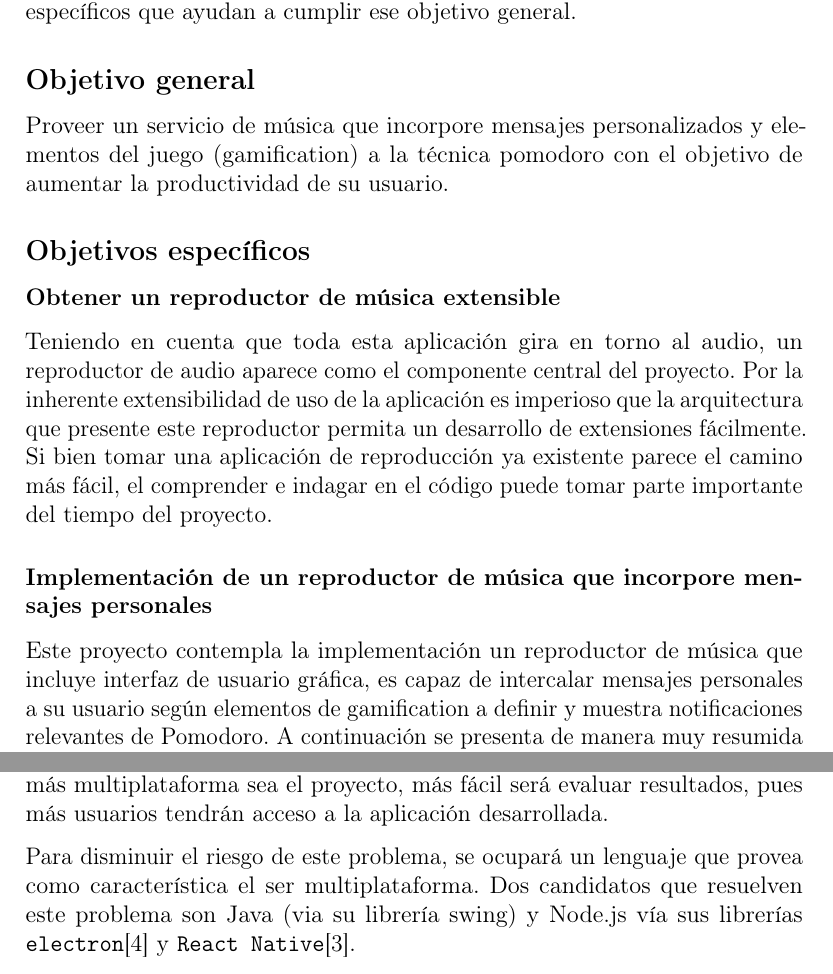
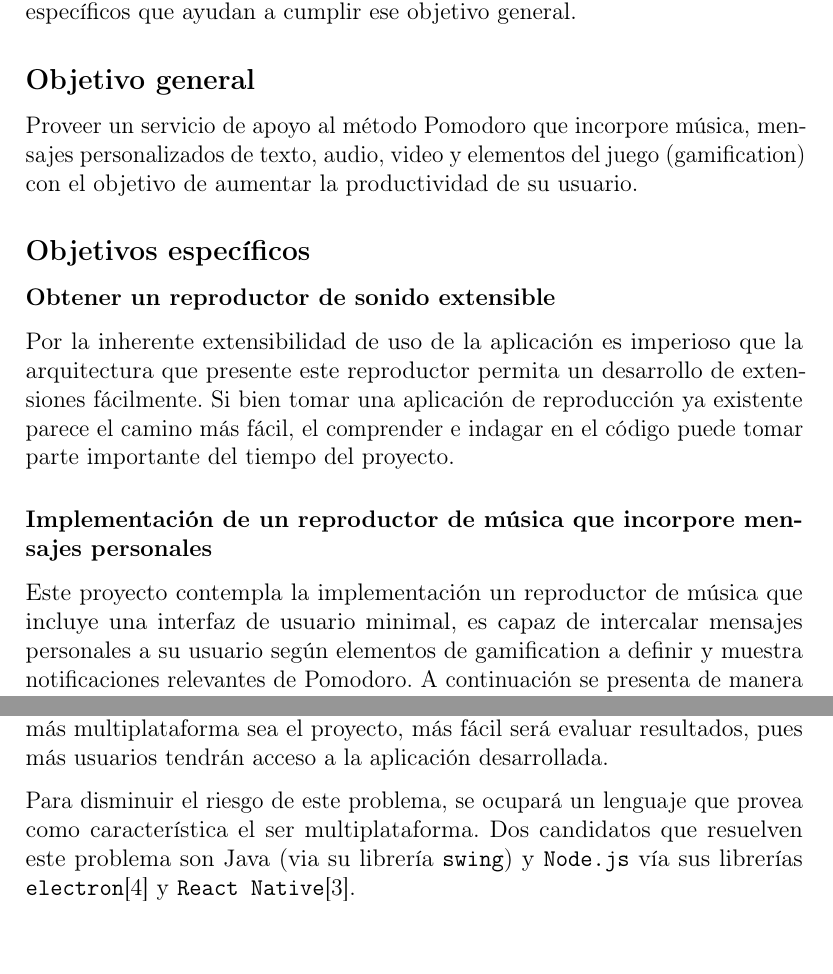
Before and after one commit to jyby/RadioJyBy, a LaTeX thesis (SubProjects/PersonalMessagesAsGamificationAnApplicationToPomodoro/EngineeringThesisProposal/propuesta.tex): two parts of pages 6 and 9 of 14 before the commit and two parts of pages 6 and 8 of 13 after it, joined at a grey line, cut so that both start at the same text, the shorter picture padded with empty space. Compiled offline with pdfLaTeX.

Commit message:
Add objectives corrections.
And some minor changes like ``tt'' fonts for projects (Electron,
NodeJS).

```diff
--- a/SubProjects/PersonalMessagesAsGamificationAnApplicationToPomodoro/EngineeringThesisProposal/propuesta.tex
+++ b/SubProjects/PersonalMessagesAsGamificationAnApplicationToPomodoro/EngineeringThesisProposal/propuesta.tex
@@ -209,32 +209,30 @@ específicos que ayudan a cumplir ese objetivo general.
 \hypertarget{objetivo-general}{%
 \subsection{Objetivo general}\label{objetivo-general}}
 
-Proveer un servicio de música que incorpore mensajes personalizados y
-elementos del juego (gamification) a la técnica pomodoro con el objetivo
-de aumentar la productividad de su usuario.
+Proveer un servicio de apoyo al método Pomodoro que incorpore música, mensajes
+personalizados de texto, audio, video y elementos del juego (gamification) con
+el objetivo de aumentar la productividad de su usuario.
 
 \hypertarget{objetivos-especuxedficos}{%
 \subsection{Objetivos específicos}\label{objetivos-especuxedficos}}
 
 \hypertarget{obtener-un-reproductor-de-muxfasica-extensible}{%
-\subsubsection{Obtener un reproductor de música
-extensible}\label{obtener-un-reproductor-de-muxfasica-extensible}}
+\subsubsection{Obtener un reproductor de sonido
+extensible}\label{obtener-un-reproductor-de-sonido-extensible}}
 
-Teniendo en cuenta que toda esta aplicación gira en torno al audio, un
-reproductor de audio aparece como el componente central del proyecto.
 Por la inherente extensibilidad de uso de la aplicación es imperioso que
 la arquitectura que presente este reproductor permita un desarrollo de
 extensiones fácilmente. Si bien tomar una aplicación de reproducción ya
 existente parece el camino más fácil, el comprender e indagar en el
 código puede tomar parte importante del tiempo del proyecto.
 
-\hypertarget{implementaciuxf3n-de-un-reproductor-de-muxfasica-que-incorpore-mensajes-dirigidos}{%
+\hypertarget{implementaciuxf3n-de-un-reproductor-de-muxfasica-que-incorpore-mensajes-personales}{%
 \subsubsection{Implementación de un reproductor de música que incorpore
 mensajes
 personales}\label{implementaciuxf3n-de-un-reproductor-de-muxfasica-que-incorpore-mensajes-dirigidos}}
 
 Este proyecto contempla la implementación un reproductor de música que
-incluye interfaz de usuario gráfica, es capaz de intercalar mensajes
+incluye una interfaz de usuario minimal, es capaz de intercalar mensajes
 personales a su usuario según elementos de gamification a definir y
 muestra notificaciones relevantes de Pomodoro. A continuación se
 presenta de manera muy resumida los hitos tentativos de desarrollo del
@@ -351,8 +349,9 @@ La multiplataforma es un tema fundamental para este proyecto. Mientras
 más multiplataforma sea el proyecto, más fácil será evaluar resultados,
 pues más usuarios tendrán acceso a la aplicación desarrollada.
 
-Para disminuir el riesgo de este problema, se ocupará un lenguaje que
-provea como característica el ser multiplataforma. Dos candidatos que
-resuelven este problema son Java (via su librería swing) y Node.js vía
-sus librerías \texttt{electron}\cite{electron} y \texttt{React\ Native}\cite{react-native}.
+Para disminuir el riesgo de este problema, se ocupará un lenguaje que provea
+como característica el ser multiplataforma. Dos candidatos que resuelven este
+problema son Java (via su librería \texttt{swing}) y \texttt{Node.js} vía sus
+librerías \texttt{electron}\cite{electron} y \texttt{React\
+Native}\cite{react-native}.
 
```
Also changed, not shown: SubProjects/PersonalMessagesAsGamificationAnApplicationToPomodoro/EngineeringThesisProposal/propuesta.pdf, SubProjects/PersonalMessagesAsGamificationAnApplicationToPomodoro/EngineeringThesisProposal/propuesta.tex (10 more changed lines).
